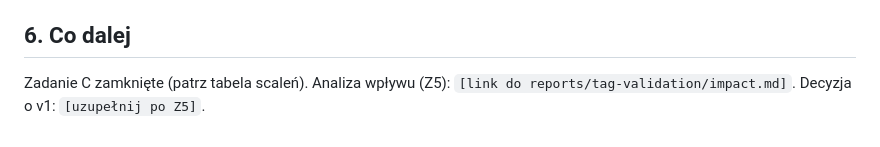
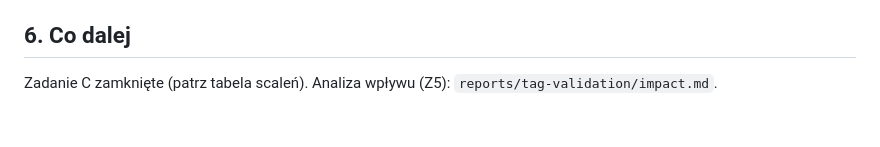
Before and after one commit to banacchini/digital-media-analysis, a Markdown page: docs/tag-validation/decisions.md, the part around the change. Rendered like a GitHub page.

```diff
--- a/docs/tag-validation/decisions.md
+++ b/docs/tag-validation/decisions.md
@@ -64,4 +64,4 @@ Referencja: jeden recenzent, nie w pełni ślepy względem propozycji agentów (
 
 ## 6. Co dalej
 
-Zadanie C zamknięte (patrz tabela scaleń). Analiza wpływu (Z5): `[link do reports/tag-validation/impact.md]`. Decyzja o v1: `[uzupełnij po Z5]`.
+Zadanie C zamknięte (patrz tabela scaleń). Analiza wpływu (Z5): `reports/tag-validation/impact.md`.
```
Also changed, not shown: docs/h1/audit-fixes-2026-11-08.md (+1 -1 lines).
